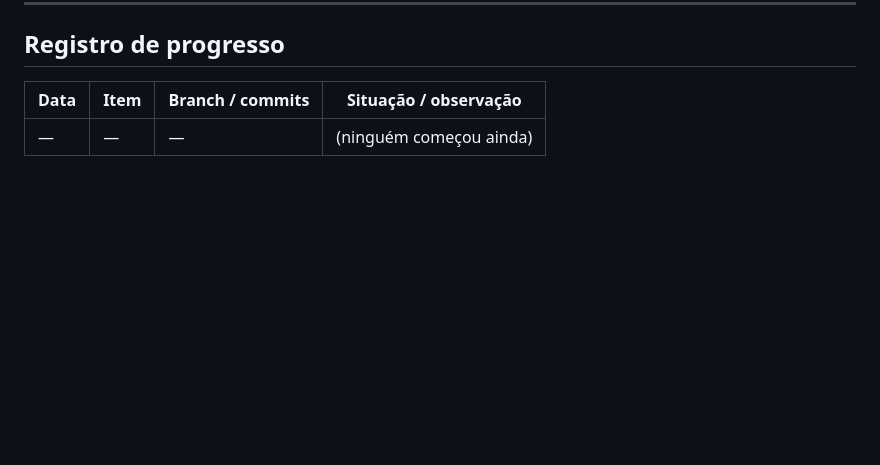
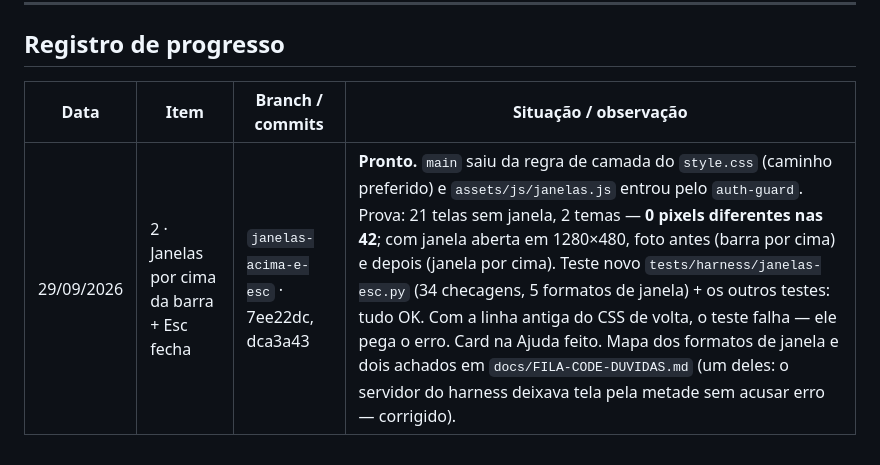
Before and after one commit to macedo-reis-contabilidade/macedo-reis-dashboards, a Markdown page: docs/FILA-CODE-2026-09-29.md, the part around the change. Drawn GitHub-style; blank space fills up the shorter version.

Commit message:
Fila de 29/09: item 2 registrado como pronto
Co-Authored-By: Claude Opus 5 <noreply@anthropic.com>

```diff
--- a/docs/FILA-CODE-2026-09-29.md
+++ b/docs/FILA-CODE-2026-09-29.md
@@ -131,4 +131,4 @@ login não usa). Por isso o login abre sempre escuro, mesmo pra quem escolheu o
 ## Registro de progresso
 | Data | Item | Branch / commits | Situação / observação |
 |---|---|---|---|
-| — | — | — | (ninguém começou ainda) |
+| 29/09/2026 | 2 · Janelas por cima da barra + Esc fecha | `janelas-acima-e-esc` · 7ee22dc, dca3a43 | **Pronto.** `main` saiu da regra de camada do `style.css` (caminho preferido) e `assets/js/janelas.js` entrou pelo `auth-guard`. Prova: 21 telas sem janela, 2 temas — **0 pixels diferentes nas 42**; com janela aberta em 1280×480, foto antes (barra por cima) e depois (janela por cima). Teste novo `tests/harness/janelas-esc.py` (34 checagens, 5 formatos de janela) + os outros testes: tudo OK. Com a linha antiga do CSS de volta, o teste falha — ele pega o erro. Card na Ajuda feito. Mapa dos formatos de janela e dois achados em `docs/FILA-CODE-DUVIDAS.md` (um deles: o servidor do harness deixava tela pela metade sem acusar erro — corrigido). |
```
